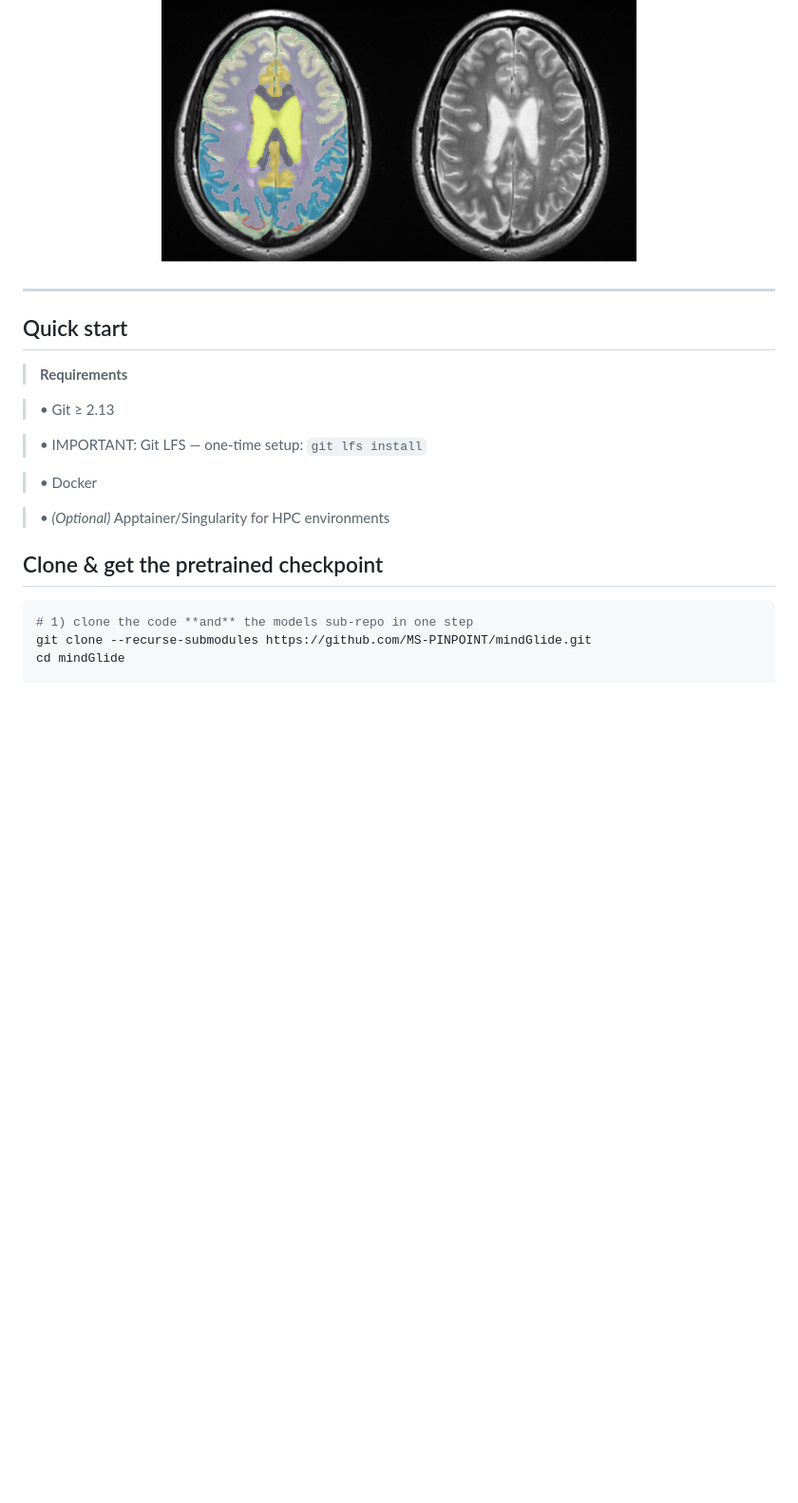
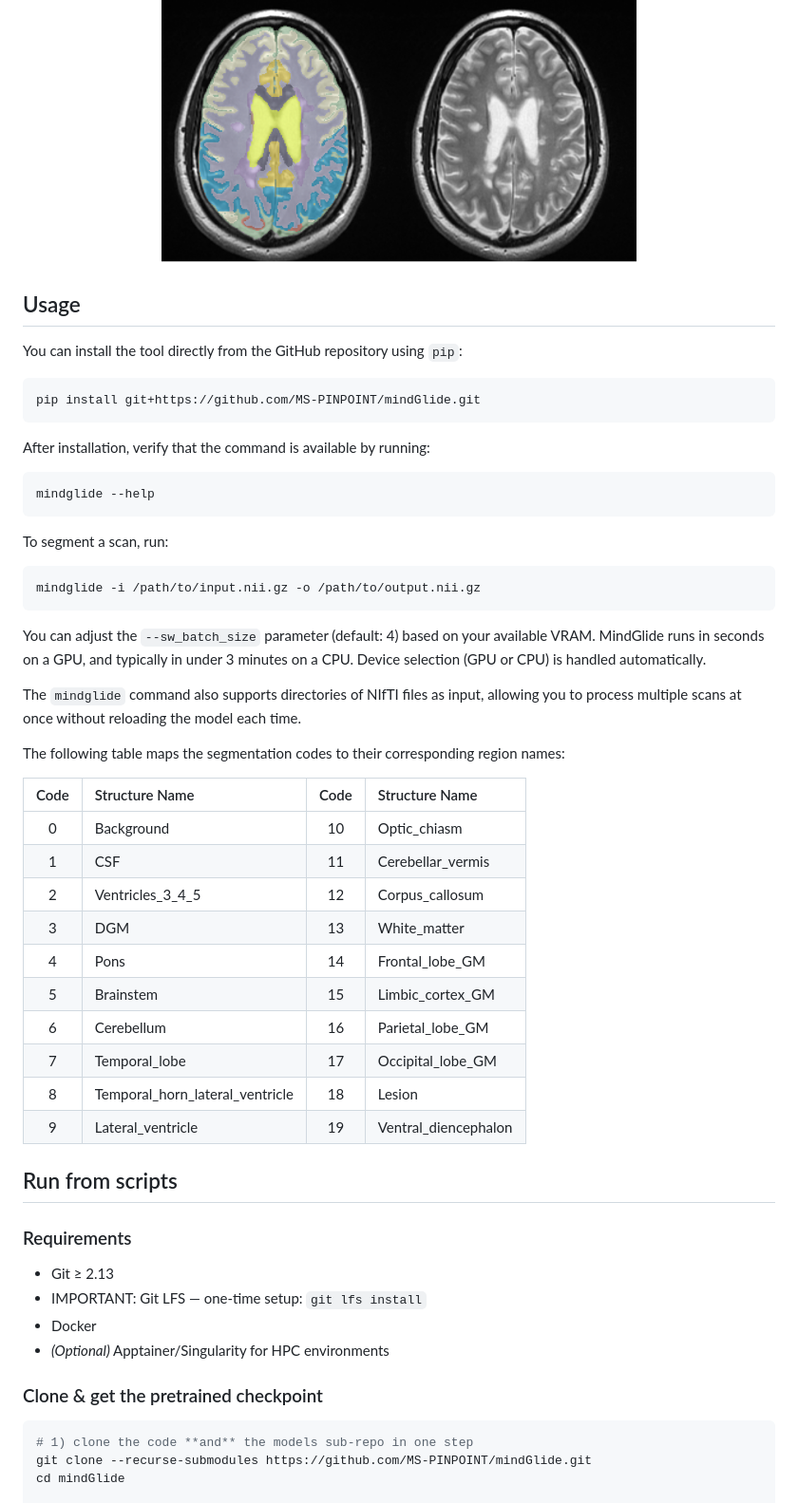
Before and after one commit to MS-PINPOINT/mindGlide, a Markdown page: README.md, the part around the change printed below. Shown: that part at 95% size. Rendered like a GitHub page; blank space fills up the shorter version.

Commit message:
doc: explain usage

````diff
--- a/README.md
+++ b/README.md
@@ -6,23 +9,64 @@
 <p align="center">
   <img src="assets/t2.png" alt="MindGlide banner" width="500" height="300">
 </p>
-
----
-
-## Quick start
-
-> **Requirements**
-
-> • Git ≥ 2.13
-
-> • IMPORTANT: Git LFS — one‑time setup: `git lfs install`
-
-> • Docker
-
-> • *(Optional)* Apptainer/Singularity for HPC environments
+</div>
 
 
-## Clone & get the pretrained checkpoint
+## Usage
+
+You can install the tool directly from the GitHub repository using `pip`:
+
+```bash
+pip install git+https://github.com/MS-PINPOINT/mindGlide.git
+```
+
+After installation, verify that the command is available by running:
+
+```bash
+mindglide --help
+```
+
+To segment a scan, run:
+
+```bash
+mindglide -i /path/to/input.nii.gz -o /path/to/output.nii.gz
+```
+
+You can adjust the `--sw_batch_size` parameter (default: 4) based on your available VRAM.
+MindGlide runs in seconds on a GPU, and typically in under 3 minutes on a CPU.
+Device selection (GPU or CPU) is handled automatically.
+
+The `mindglide` command also supports directories of NIfTI files as input, allowing you to process multiple scans at once without reloading the model each time.
+
+The following table maps the segmentation codes to their corresponding region names:
+
+
+| Code | Structure Name                  | Code | Structure Name           |
+|:----:|:--------------------------------|:----:|:--------------------------|
+| 0    | Background                      | 10   | Optic_chiasm              |
+| 1    | CSF                             | 11   | Cerebellar_vermis         |
+| 2    | Ventricles_3_4_5                | 12   | Corpus_callosum           |
+| 3    | DGM                             | 13   | White_matter              |
+| 4    | Pons                            | 14   | Frontal_lobe_GM           |
+| 5    | Brainstem                       | 15   | Limbic_cortex_GM          |
+| 6    | Cerebellum                      | 16   | Parietal_lobe_GM          |
+| 7    | Temporal_lobe                   | 17   | Occipital_lobe_GM         |
+| 8    | Temporal_horn_lateral_ventricle | 18   | Lesion                    |
+| 9    | Lateral_ventricle               | 19   | Ventral_diencephalon      |
+
+
+
+
+
+## Run from scripts
+
+### Requirements
+- Git ≥ 2.13
+- IMPORTANT: Git LFS — one‑time setup: `git lfs install`
+- Docker
+- *(Optional)* Apptainer/Singularity for HPC environments
+
+### Clone & get the pretrained checkpoint
 
 ```bash
 # 1) clone the code **and** the models sub‑repo in one step
````
Also changed, not shown: other parts of README.md (+4 -7 lines).
